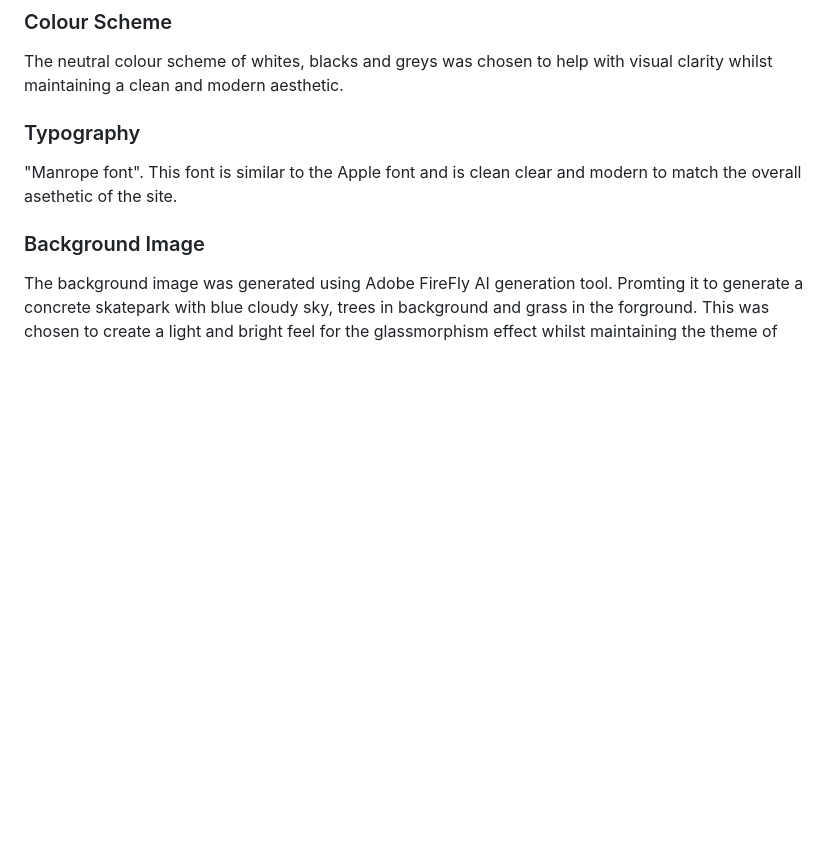
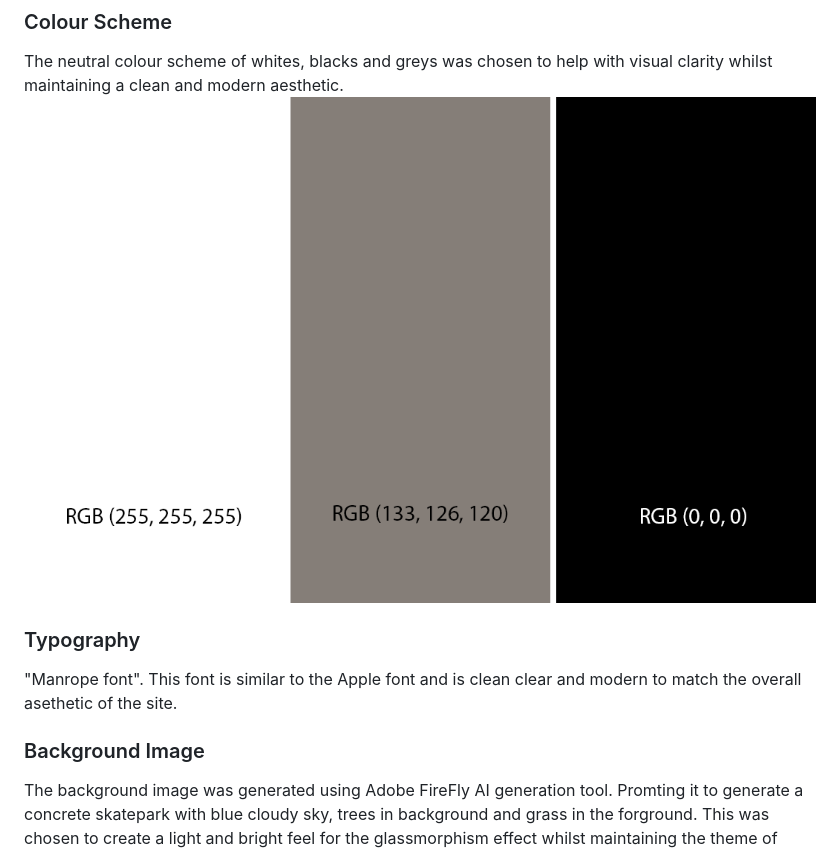
Before and after one commit to ThomasBallardCI/M2-Skate-Selection-Quiz, a Markdown page: README.md, the part around the change. GitHub-like rendering; pictures changed too: documentation/supp-images/colourscheme.png (added); blank space fills up the shorter version.

Commit message:
added to readme colour scheme

```diff
--- a/README.md
+++ b/README.md
@@ -54,6 +54,7 @@ Starting out with a basic wireframe layout design created in AdobeXD I then rese
 
 ### Colour Scheme
 The neutral colour scheme of whites, blacks and greys was chosen to help with visual clarity whilst maintaining a clean and modern aesthetic.
+!["Colour Scheme" image](documentation/supp-images/colourscheme.png)
 
 ### Typography
 "Manrope font". This font is similar to the Apple font and is clean clear and modern to match the overall asethetic of the site.
```
Also changed, not shown: 1 other file.
